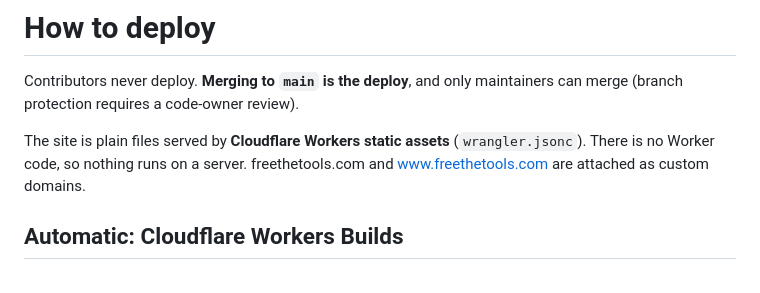
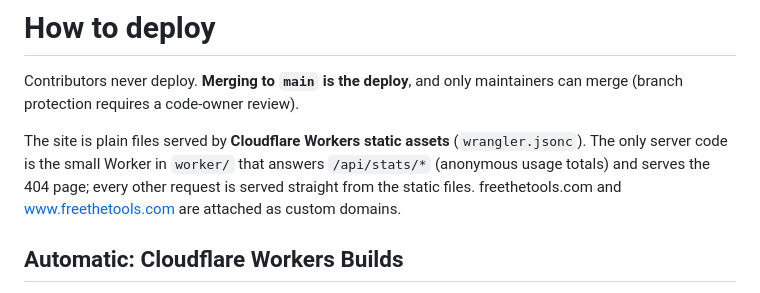
Before and after one commit to sapience-design/freethetools, a Markdown page: docs/how-to/deploy.md, the part around the change. Drawn GitHub-style.

Commit message:
docs(deploy): mention the stats Worker
The deploy guide still said there was no Worker code. The stats Worker
in worker/ answers /api/stats/* and serves the 404 page.

Co-Authored-By: Claude Opus 5.5 <noreply@anthropic.com>
Signed-off-by: Sapience Design <216961393+sapience-design@users.noreply.github.com>

```diff
--- a/docs/how-to/deploy.md
+++ b/docs/how-to/deploy.md
@@ -2,7 +2,7 @@
 
 Contributors never deploy. **Merging to `main` is the deploy**, and only maintainers can merge (branch protection requires a code-owner review).
 
-The site is plain files served by **Cloudflare Workers static assets** (`wrangler.jsonc`). There is no Worker code, so nothing runs on a server. freethetools.com and www.freethetools.com are attached as custom domains.
+The site is plain files served by **Cloudflare Workers static assets** (`wrangler.jsonc`). The only server code is the small Worker in `worker/` that answers `/api/stats/*` (anonymous usage totals) and serves the 404 page; every other request is served straight from the static files. freethetools.com and www.freethetools.com are attached as custom domains.
 
 ## Automatic: Cloudflare Workers Builds
 
```
